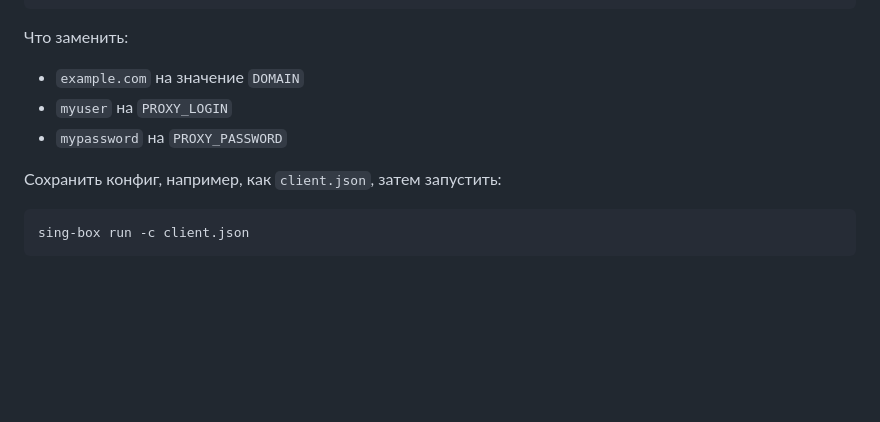
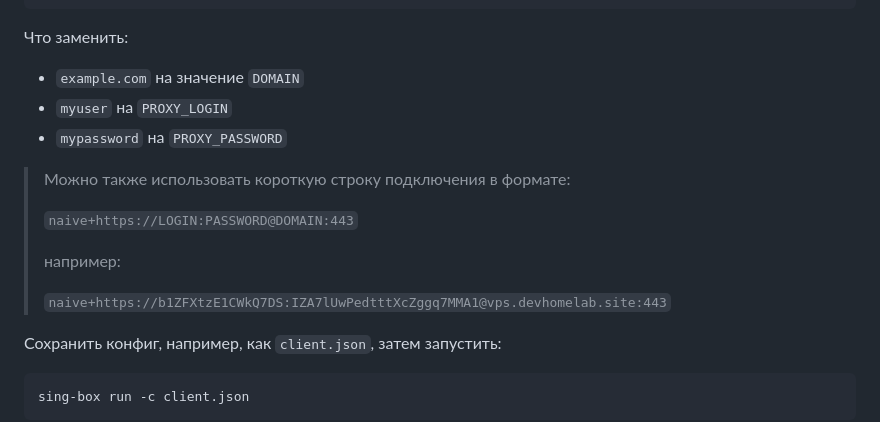
Before and after one commit to vladoz77/docker_repo, a Markdown page: naiveproxy-singbox/README.md, the part around the change. Drawn GitHub-style; blank space fills up the shorter version.

Commit message:
Добавить пример короткой строки подключения для NaiveProxy в README

````diff
--- a/naiveproxy-singbox/README.md
+++ b/naiveproxy-singbox/README.md
@@ -196,6 +196,14 @@ docker compose logs --tail=100 sing-box
 - `myuser` на `PROXY_LOGIN`
 - `mypassword` на `PROXY_PASSWORD`
 
+> Можно также использовать короткую строку подключения в формате:
+>
+> `naive+https://LOGIN:PASSWORD@DOMAIN:443`
+>
+> например:
+>
+> `naive+https://b1ZFXtzE1CWkQ7DS:IZA7lUwPedtttXcZggq7MMA1@vps.devhomelab.site:443`
+
 Сохранить конфиг, например, как `client.json`, затем запустить:
 
 ```bash
````
